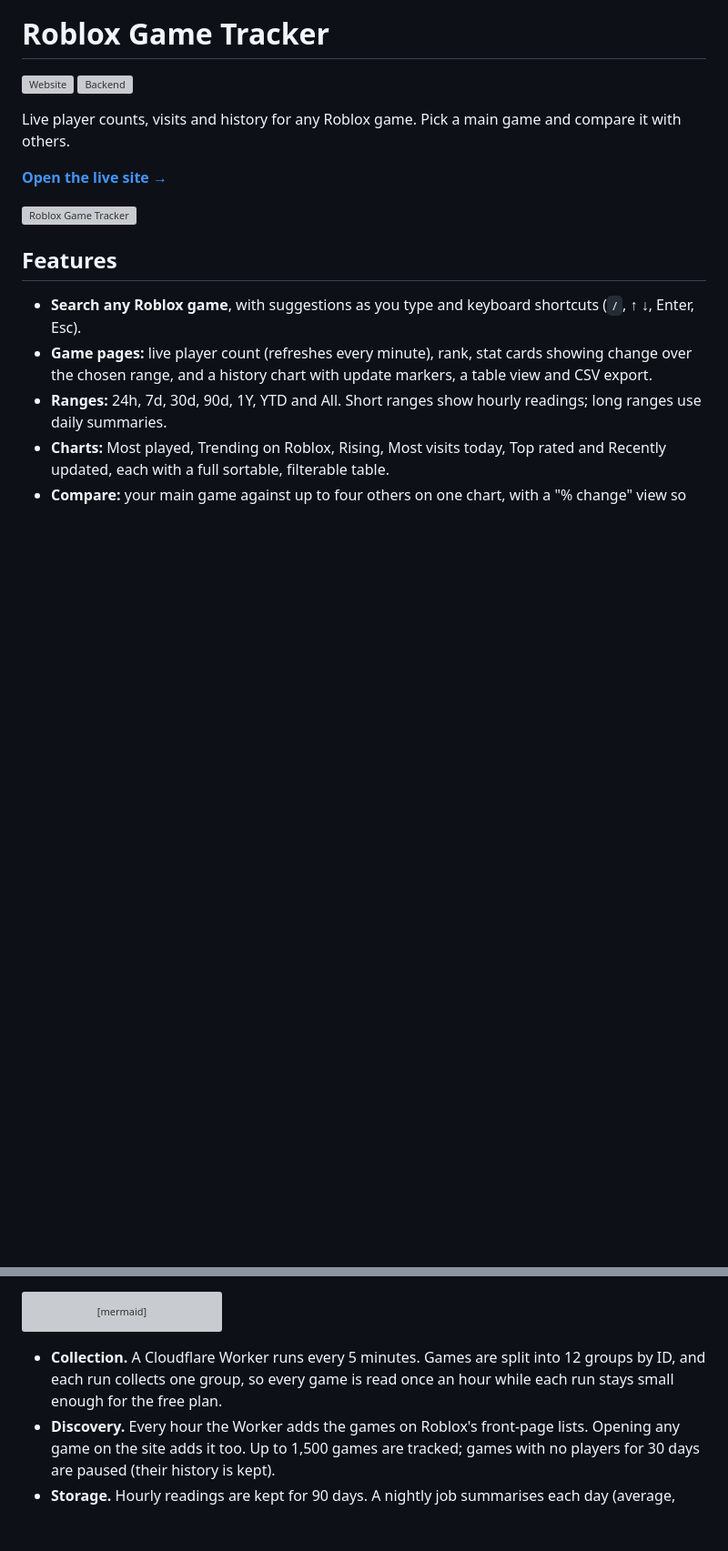
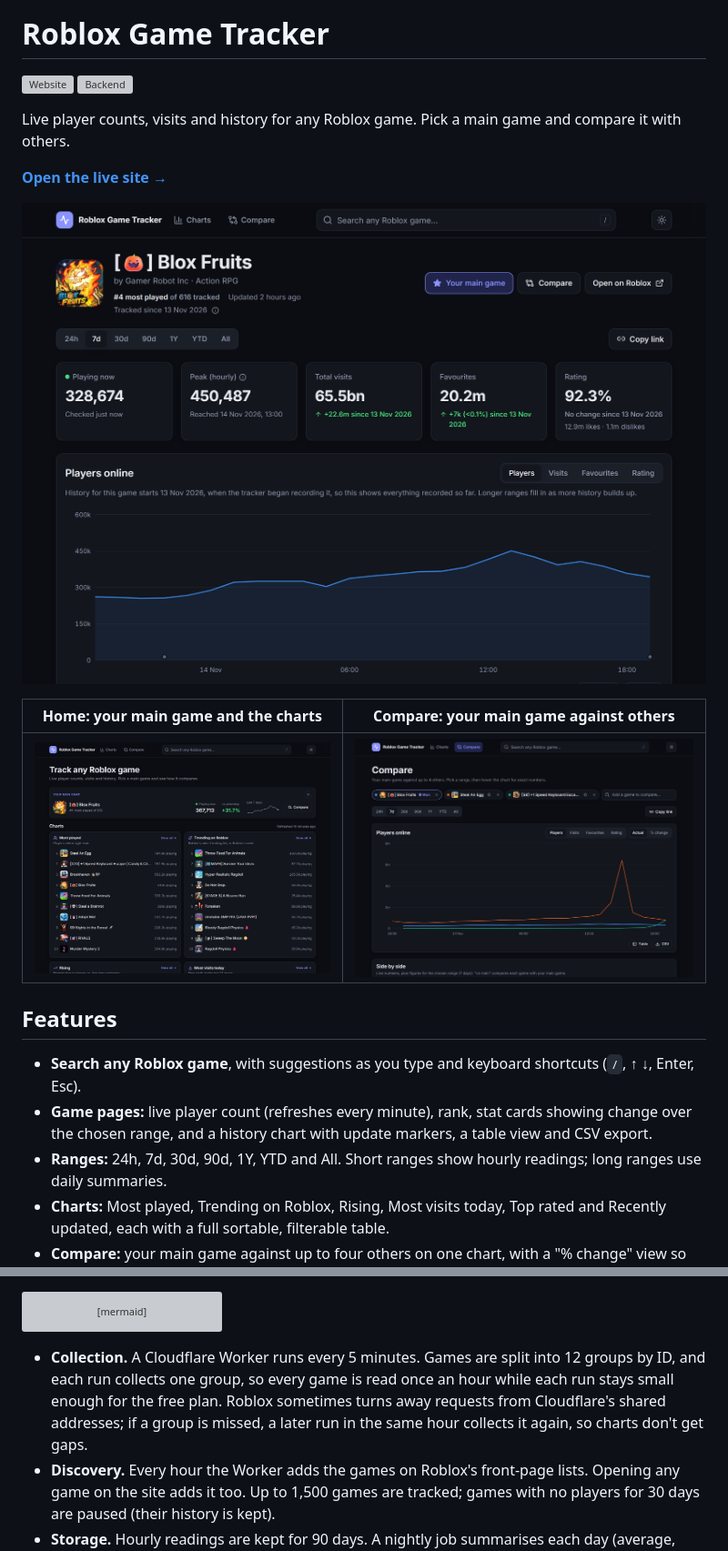
Before and after one commit to Geethann/roblox-game-tracker, a Markdown page: README.md, 2 parts joined by grey strips. Shown at 91% size. Rendered like a GitHub page; pictures changed too: docs/screenshots/compare.png (added), docs/screenshots/game.png (added), docs/screenshots/home.png (added); blank space fills up the shorter version; grey boxes are pictures that could not be loaded.

Commit message:
Fix compare dropdown behind chart, clearer peak and favourites text, README screenshots (#16)

````diff
--- a/README.md
+++ b/README.md
@@ -7,7 +7,11 @@ Live player counts, visits and history for any Roblox game. Pick a main game and
 
 **[Open the live site →](https://geethann.github.io/roblox-game-tracker/)**
 
-![Roblox Game Tracker](site/public/og-image.png)
+![A game page: live player count, stat cards and the players-online history chart](docs/screenshots/game.png)
+
+| Home: your main game and the charts | Compare: your main game against others |
+|---|---|
+| ![Home page](docs/screenshots/home.png) | ![Compare page](docs/screenshots/compare.png) |
 
 ## Features
 
@@ -37,7 +41,7 @@ flowchart LR
     Worker -- "search, live stats, icons" --> Roblox
 ```
 
-- **Collection.** A Cloudflare Worker runs every 5 minutes. Games are split into 12 groups by ID, and each run collects one group, so every game is read once an hour while each run stays small enough for the free plan.
+- **Collection.** A Cloudflare Worker runs every 5 minutes. Games are split into 12 groups by ID, and each run collects one group, so every game is read once an hour while each run stays small enough for the free plan. Roblox sometimes turns away requests from Cloudflare's shared addresses; if a group is missed, a later run in the same hour collects it again, so charts don't get gaps.
 - **Discovery.** Every hour the Worker adds the games on Roblox's front-page lists. Opening any game on the site adds it too. Up to 1,500 games are tracked; games with no players for 30 days are paused (their history is kept).
 - **Storage.** Hourly readings are kept for 90 days. A nightly job summarises each day (average, peak and end-of-day totals) into a table kept forever, so long ranges load quickly.
 - **Precomputed lists.** The charts and home page lists are worked out once an hour and stored, so serving them costs one tiny database read per visitor. The database does that work itself in SQL (comparing every game with the same hour yesterday, ranking the lists, building the JSON), which keeps the Worker well inside the free plan's 10 ms of computing per run however many games are tracked.
````
Also changed, not shown: 2 other files.
